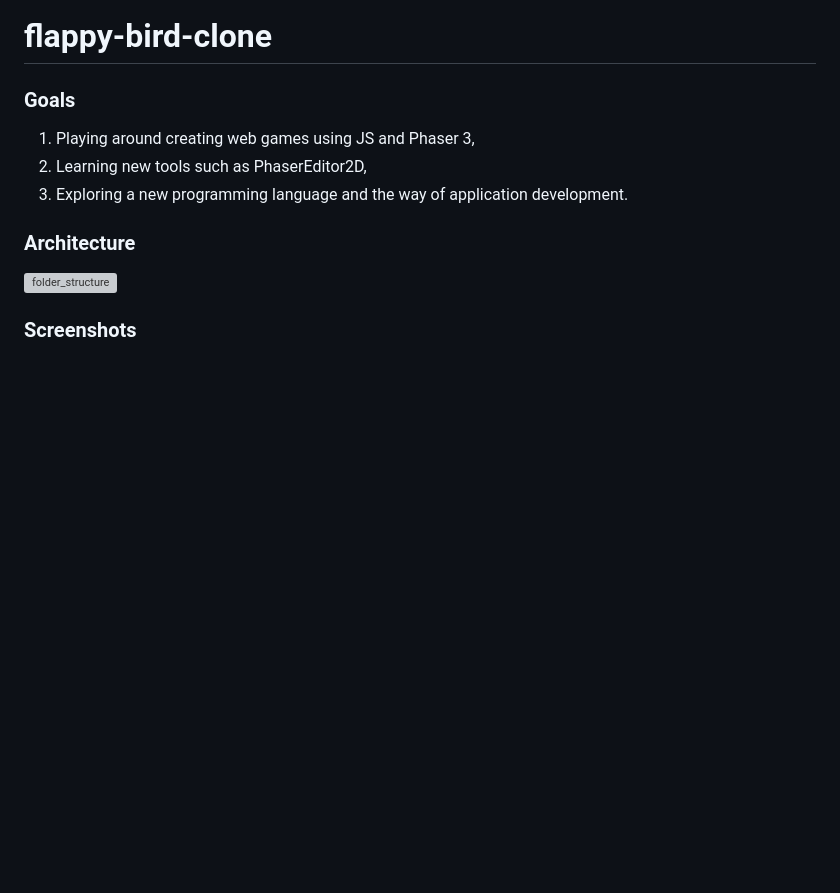
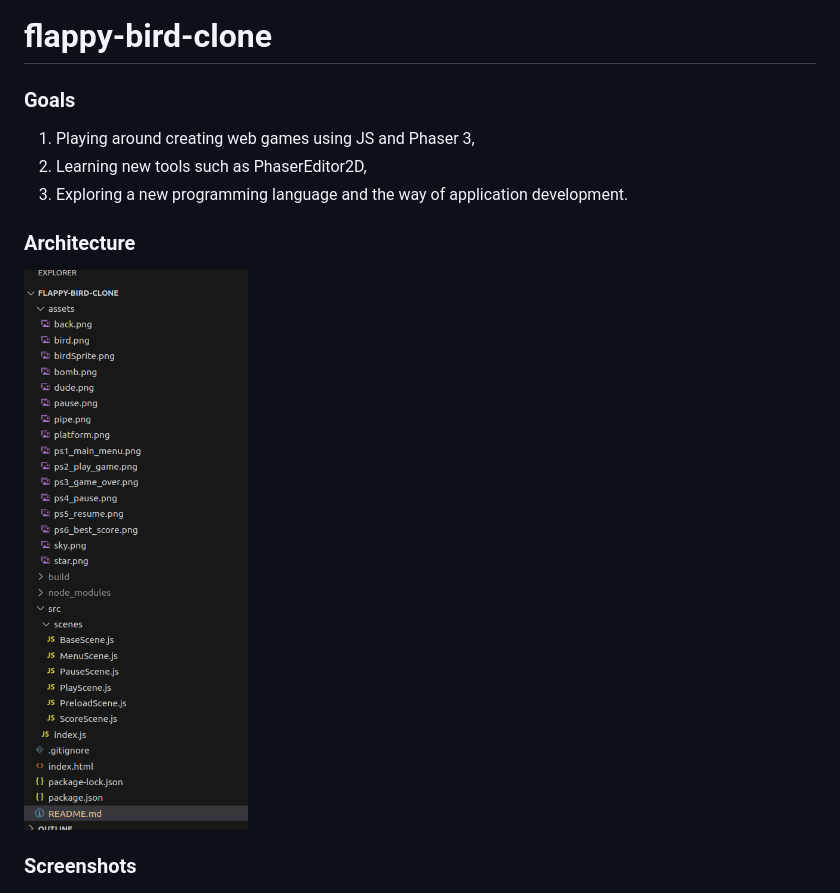
Before and after one commit to maciejglownia/game-dev-with-phaser, a Markdown page: README.md, the part around the change. GitHub-like rendering; blank space fills up the shorter version; grey boxes are pictures that could not be loaded.

Commit message:
Refactor the path to print-screen with folder structure

```diff
--- a/README.md
+++ b/README.md
@@ -6,7 +6,7 @@
 3. Exploring a new programming language and the way of application development.
 
 ### Architecture
-![folder_structure](assets/ps0project_folders_structure.png)
+![folder_structure](assets/ps0_project_folders_structure.png)
 
 ### Screenshots
 ![main_menu](assets/ps1_main_menu.png)
```
